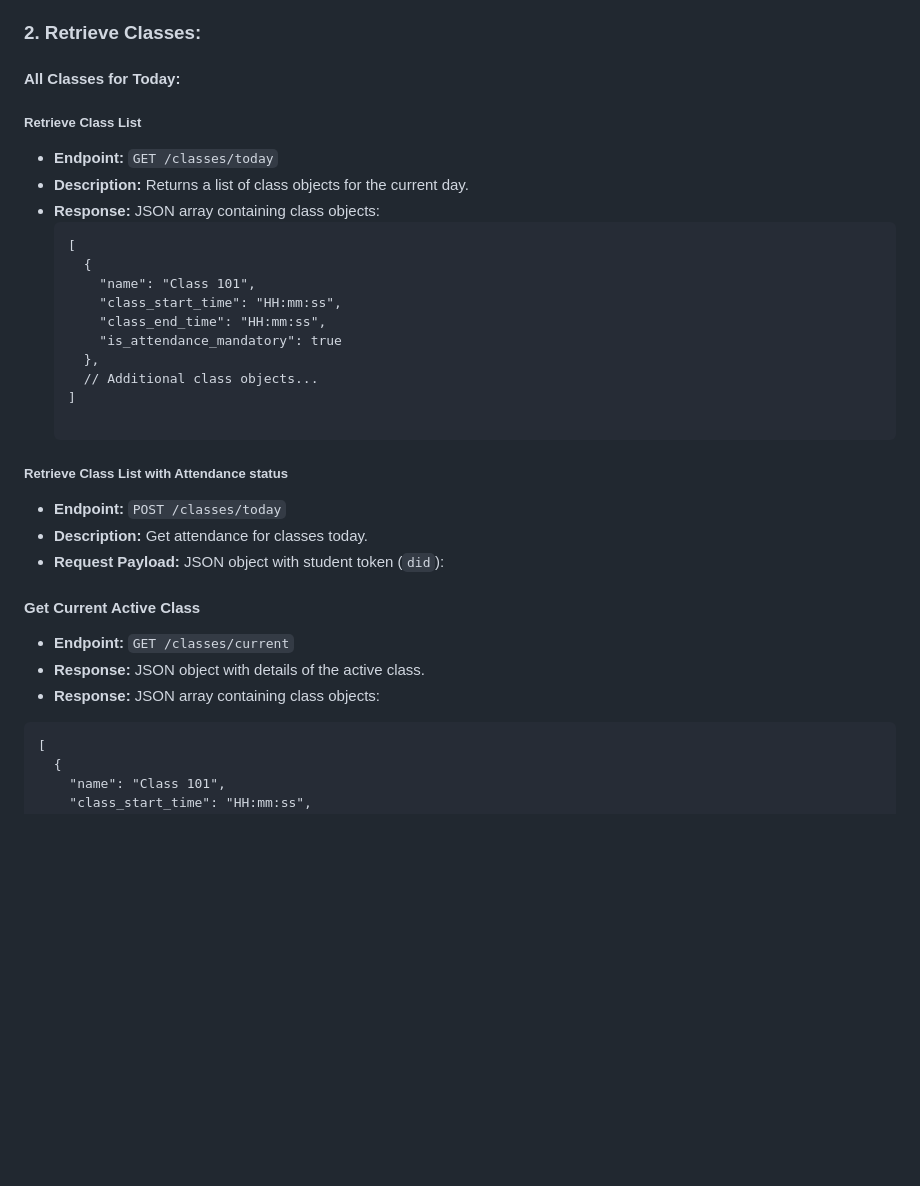
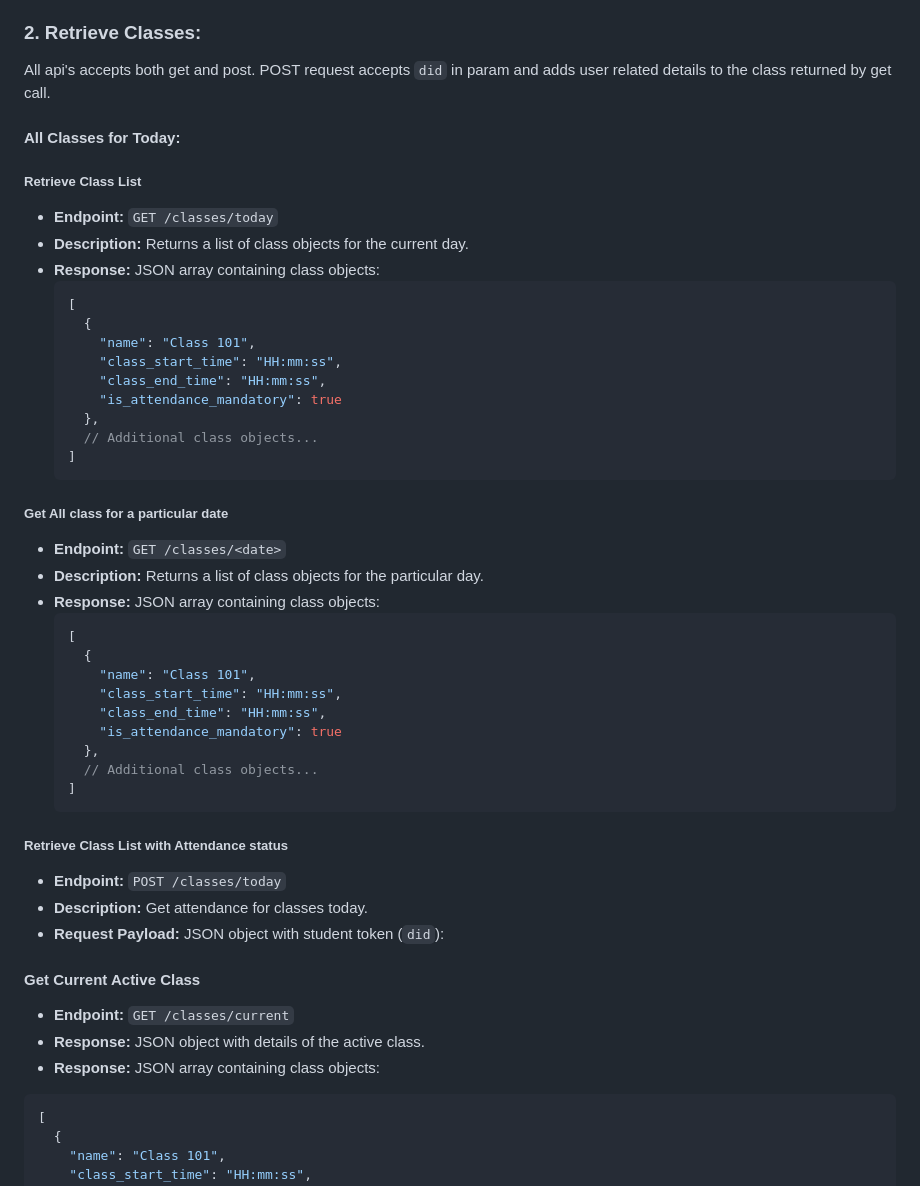
Before and after one commit to sst-product-team/attendance-backend, a Markdown page: design/api.md, the part around the change. Rendered like a GitHub page; blank space fills up the shorter version.

Commit message:
added Get All class for a particular date

````diff
--- a/design/api.md
+++ b/design/api.md
@@ -31,14 +31,16 @@ Suggested design for backend API:
 
 ### 2. Retrieve Classes:
 
+All api's accepts both get and post. POST request accepts `did` in param and adds user related details to the class returned by get call.
+
 #### All Classes for Today:
 
 ##### Retrieve Class List
 
-* **Endpoint:** `GET /classes/today`
-* **Description:** Returns a list of class objects for the current day.
-* **Response:** JSON array containing class objects:
-  ```
+- **Endpoint:** `GET /classes/today`
+- **Description:** Returns a list of class objects for the current day.
+- **Response:** JSON array containing class objects:
+  ```json
   [
     {
       "name": "Class 101",
@@ -48,7 +50,23 @@ Suggested design for backend API:
     },
     // Additional class objects...
   ]
+  ```
 
+##### Get All class for a particular date
+
+- **Endpoint:** `GET /classes/<date>`
+- **Description:** Returns a list of class objects for the particular day.
+- **Response:** JSON array containing class objects:
+  ```json
+  [
+    {
+      "name": "Class 101",
+      "class_start_time": "HH:mm:ss",
+      "class_end_time": "HH:mm:ss",
+      "is_attendance_mandatory": true
+    },
+    // Additional class objects...
+  ]
   ```
 
 ##### Retrieve Class List with Attendance status
@@ -63,7 +81,7 @@ Suggested design for backend API:
 - **Response:** JSON object with details of the active class.
 - **Response:** JSON array containing class objects:
 
-```
+```json
 [
   {
     "name": "Class 101",
````
